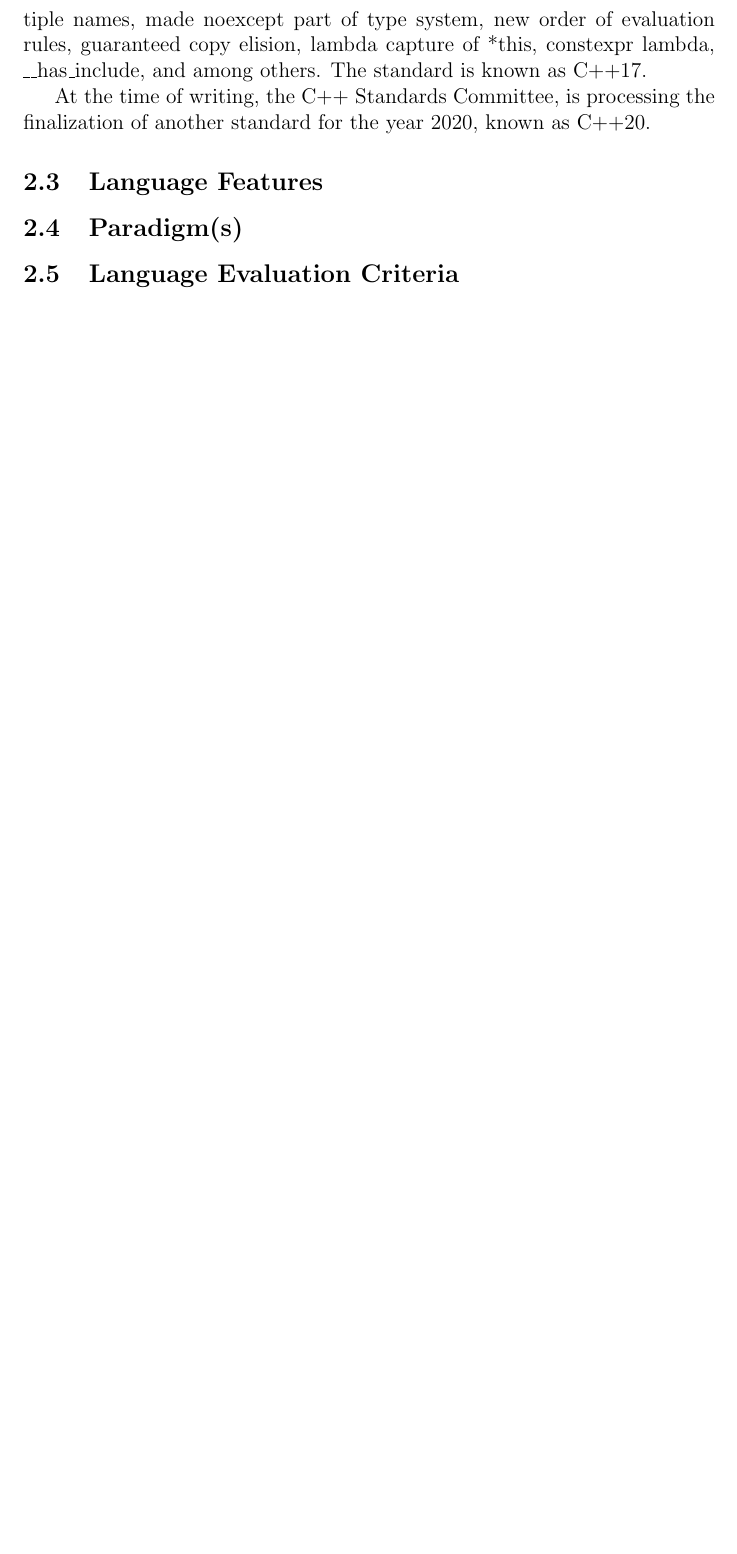
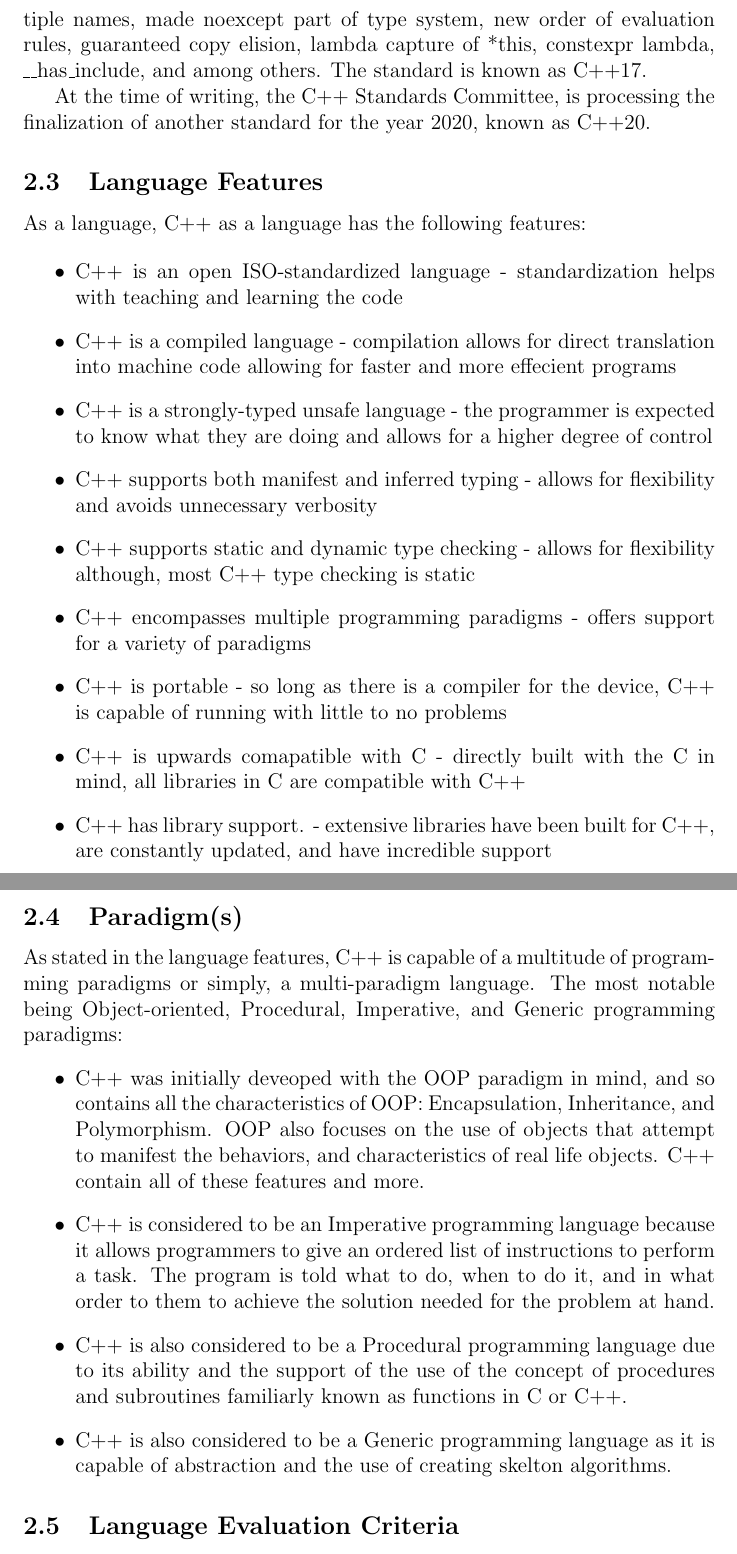
Before and after one commit to Martinnavs/cmsc124finalproject, a LaTeX document (samplelatex.tex): part of page 27 of 27 before the commit and two parts of pages 27 and 28 of 28 after it, the two joined at a grey line, cut so that both start at the same text, the shorter picture padded with empty space. Compiled offline with pdfLaTeX.

Commit message:
added language features and paradigms to CPP

```diff
--- a/samplelatex.tex
+++ b/samplelatex.tex
@@ -956,8 +956,29 @@ At the time of writing, the C++ Standards Committee, is processing the finalizat
 
 \subsection{Language Features}
 % allot because of all these STANDARDS my guy.
+As a language, C++ as a language has the following features:
+
+\begin{itemize}
+  \item C++ is an open ISO-standardized language - standardization helps with teaching and learning the code
+  \item C++ is a compiled language - compilation allows for direct translation into machine code allowing for faster and more effecient programs
+  \item C++ is a strongly-typed unsafe language - the programmer is expected to know what they are doing and allows for a higher degree of control
+  \item C++ supports both manifest and inferred typing - allows for flexibility and avoids unnecessary verbosity
+  \item C++ supports static and dynamic type checking - allows for flexibility although, most C++ type checking is static
+  \item C++ encompasses multiple programming paradigms - offers support for a variety of paradigms
+  \item C++ is portable - so long as there is a compiler for the device, C++ is capable of running with little to no problems
+  \item C++ is upwards comapatible with C - directly built with the C in mind, all libraries in C are compatible with C++
+  \item C++ has library support. - extensive libraries have been built for C++, are constantly updated, and have incredible support
+\end{itemize}
+
 \subsection{Paradigm(s)}
-% Basically OOP, Procedural, Functional, Generic, Modular (i have to research exactly why tho. ffffff)
+% Basically OOP, Procedural, Functional, Generic, (i have to research exactly why tho. ffffff)
+As stated in the language features, C++ is capable of a multitude of programming paradigms or simply, a multi-paradigm language. The most notable being Object-oriented, Procedural, Imperative, and Generic programming paradigms:
+\begin{itemize}
+  \item C++ was initially deveoped with the OOP paradigm in mind, and so contains all the characteristics of OOP: Encapsulation, Inheritance, and Polymorphism. OOP also focuses on the use of objects that attempt to manifest the behaviors, and characteristics of real life objects. C++ contain all of these features and more.
+  \item C++ is considered to be an Imperative programming language because it allows programmers to give an ordered list of instructions to perform a task. The program is told what to do, when to do it, and in what order to them to achieve the solution needed for the problem at hand.
+  \item C++ is also considered to be a Procedural programming language due to its ability and the support of the use of the concept of procedures and subroutines familiarly known as functions in C or C++.
+  \item C++ is also considered to be a Generic programming language as it is capable of abstraction and the use of creating skelton algorithms.
+\end{itemize}
 
 \subsection{Language Evaluation Criteria}
 %marts can I ask for a full list?
```
Also changed, not shown: samplelatex.pdf, samplelatex.tex (17 more changed lines), 5 other files.
